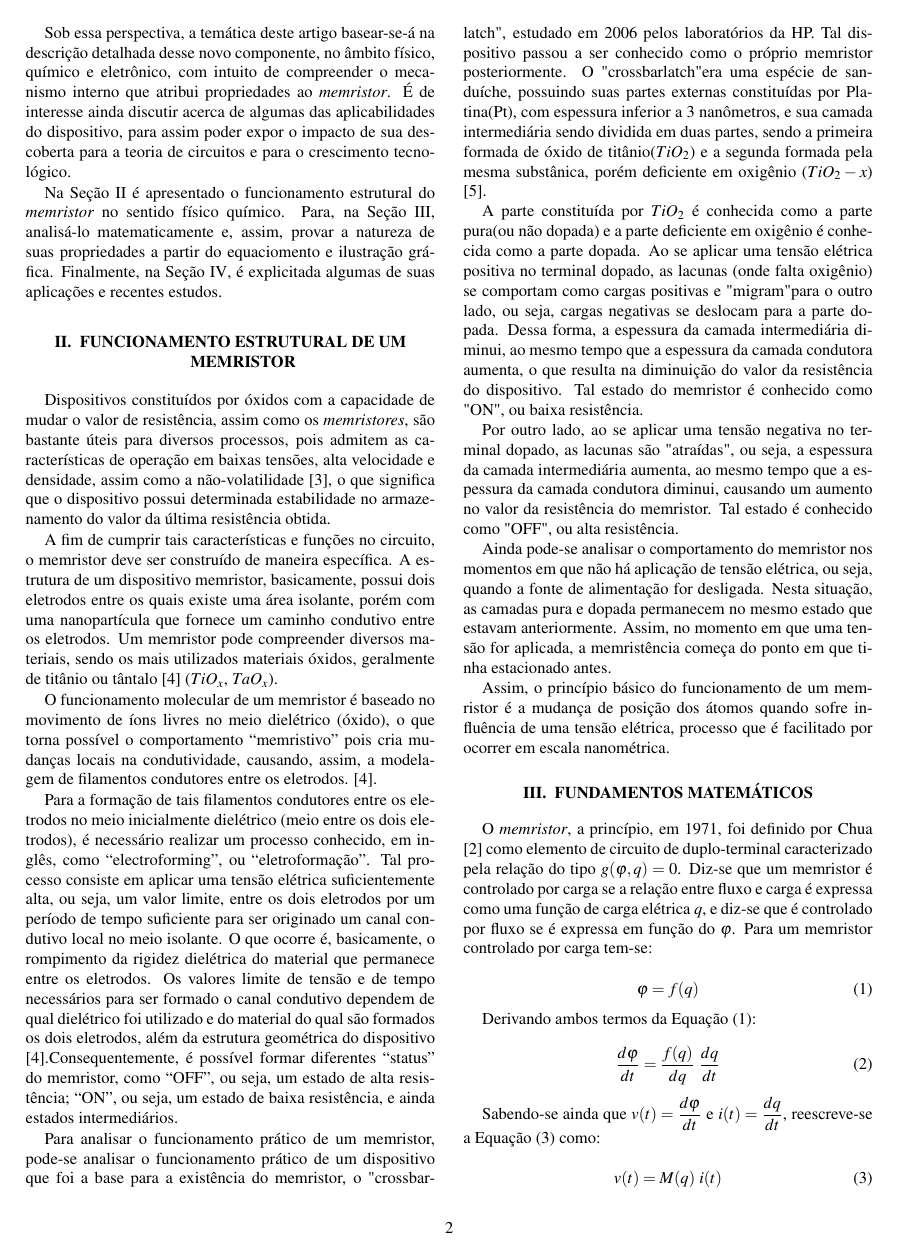
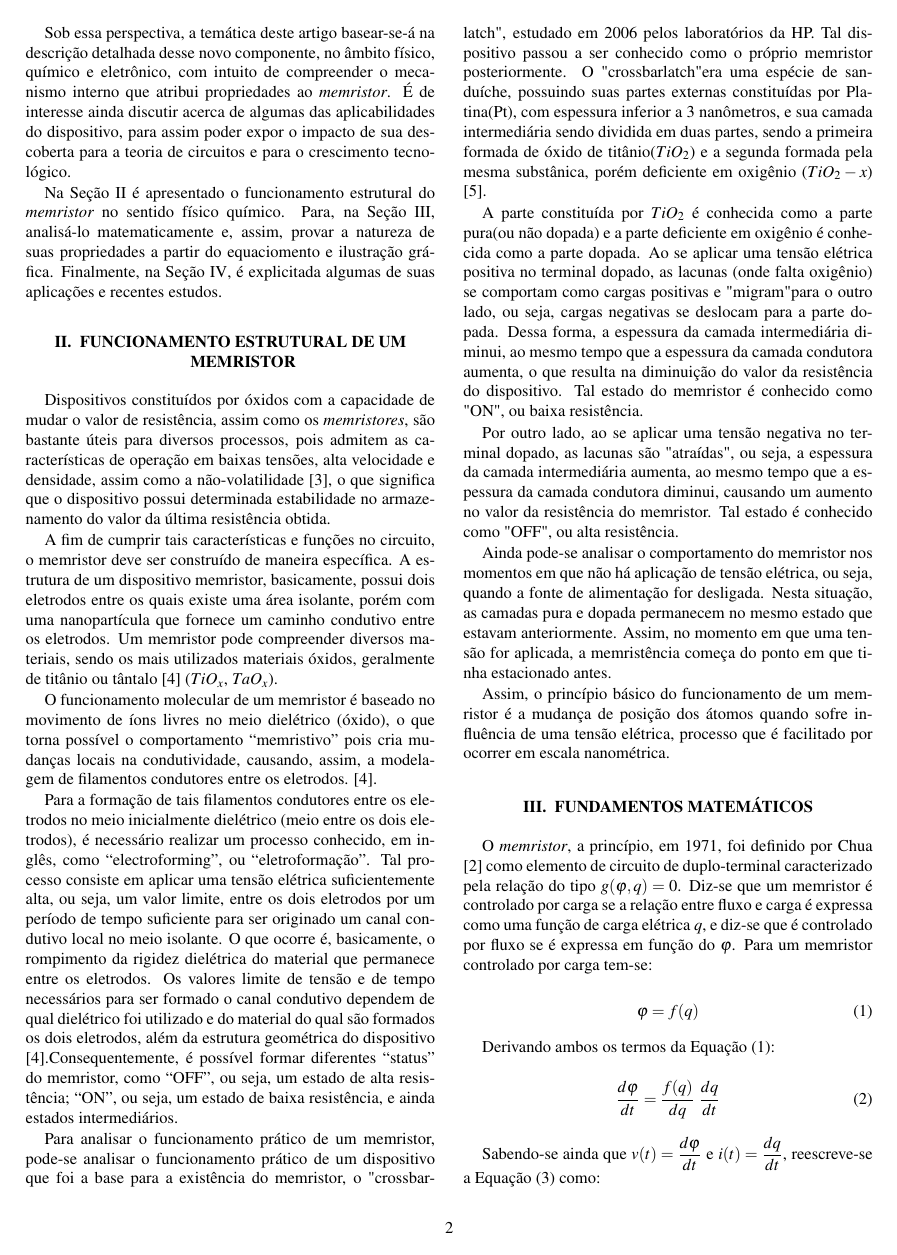
Before and after one commit to LeslyMontufar/memristor, a LaTeX document (artigo/artigo.tex): page 2 of 3 before the commit and page 2 of 4 after it. The pictures show the PDF file artigo/artigo.pdf that the author committed with the source.

Commit message:
Add references

```diff
--- a/artigo/artigo.tex
+++ b/artigo/artigo.tex
@@ -113,7 +113,7 @@ O \emph{memristor}, a princípio, em 1971, foi definido por Chua \cite{artigo} c
 \varphi = f(q)
 \end{equation}
 
-Derivando ambos termos da Equação (\ref{mem-charge}):
+Derivando ambos os termos da Equação (\ref{mem-charge}):
 
 \begin{equation}\label{derivate-q}
 \dfrac{d\varphi}{dt}=\dfrac{f(q)}{dq} \ \dfrac{dq}{dt}
@@ -121,10 +121,11 @@ Derivando ambos termos da Equação (\ref{mem-charge}):
 
 Sabendo-se ainda que $v(t)=\dfrac{d\varphi}{dt}$ e $i(t)=\dfrac{dq}{dt}$, reescreve-se a Equação (\ref{derivate-q}) como:
 
-\begin{equation}\label{derivate-q}
+\begin{gather}\label{derivate-q}
 v(t)=M(q)\ i(t)
-\end{equation}
-\noindent onde $M(q) =\dfrac{df(q)}{dq}$.
+
+\noindent \text{onde $M(q) =\dfrac{df(q)}{dq}$}.
+\end{gather}
 
 %pela relação $d\varphi=M dq$, da qual equivalentemente tem-se $v=M(q)i$.
 %, na qual tem-se que a \emph{memristência} $M$ é mensurada na mesma unidade que a resistência.
```
Also changed, not shown: artigo/artigo.pdf, 1 other file.
